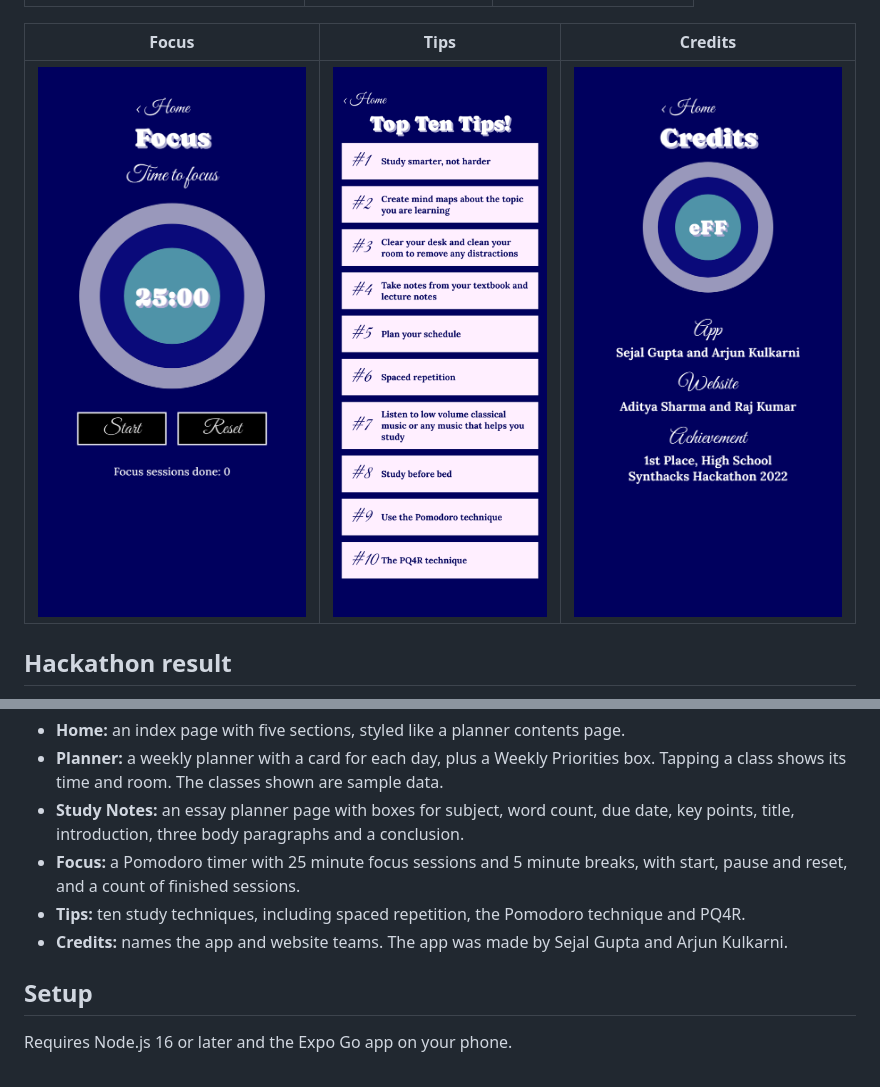
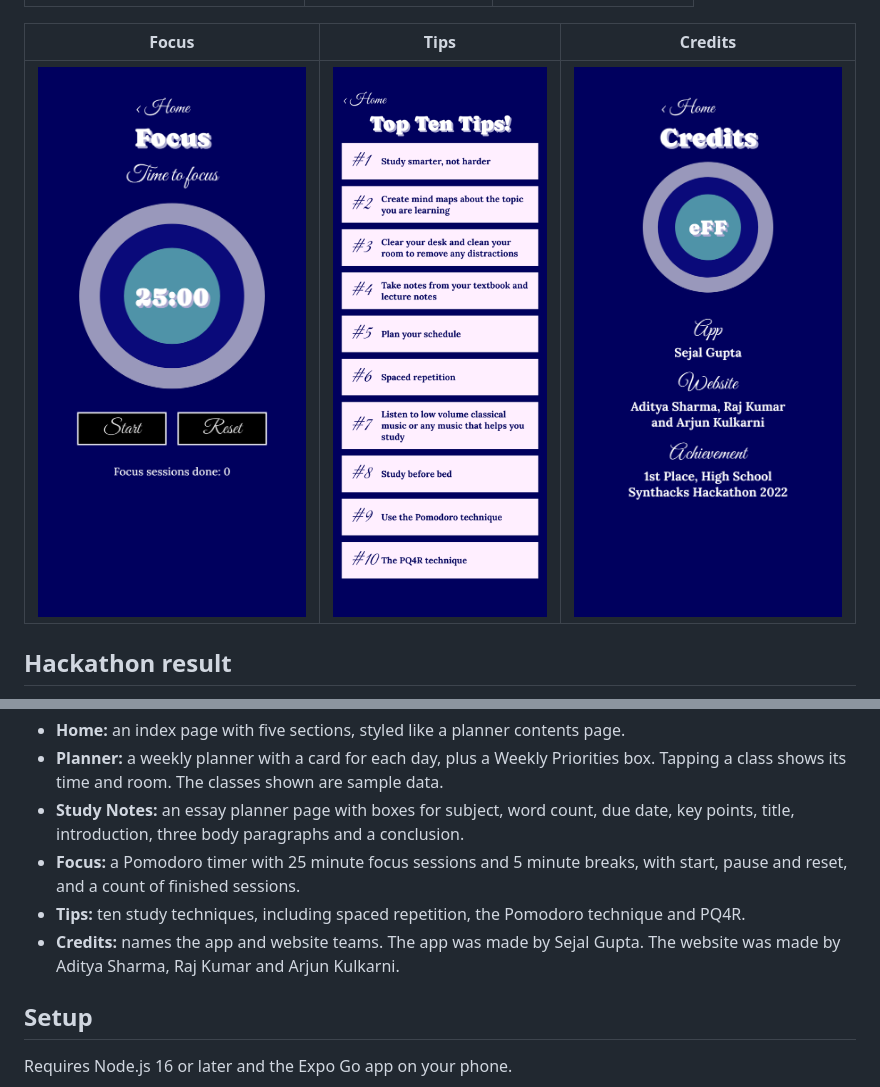
Before and after one commit to Sejal116/Hackathon-2022---SAAR, a Markdown page: README.md, 2 parts joined by grey strips. GitHub-like rendering; pictures changed too: assets/screens/credits.png.

Commit message:
Fix credits: app by Sejal Gupta, website by Aditya Sharma, Raj Kumar and Arjun Kulkarni

```diff
--- a/README.md
+++ b/README.md
@@ -37,7 +37,7 @@ This app was built for the Synthacks Hackathon 2022 at Greenwood High Internatio
 - **Study Notes:** an essay planner page with boxes for subject, word count, due date, key points, title, introduction, three body paragraphs and a conclusion.
 - **Focus:** a Pomodoro timer with 25 minute focus sessions and 5 minute breaks, with start, pause and reset, and a count of finished sessions.
 - **Tips:** ten study techniques, including spaced repetition, the Pomodoro technique and PQ4R.
-- **Credits:** names the app and website teams. The app was made by Sejal Gupta and Arjun Kulkarni.
+- **Credits:** names the app and website teams. The app was made by Sejal Gupta. The website was made by Aditya Sharma, Raj Kumar and Arjun Kulkarni.
 
 ## Setup
 
```
Also changed, not shown: 1 other file.
